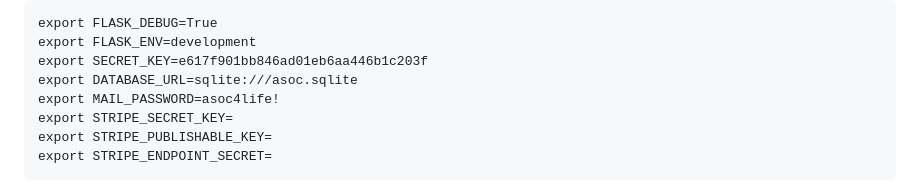
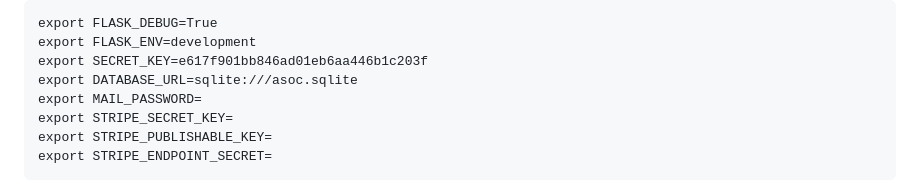
Before and after one commit to neilshaabi/warwick-asoc, a Markdown page: README.md, the part around the change. GitHub-like rendering.

```diff
--- a/README.md
+++ b/README.md
@@ -68,7 +68,7 @@ export FLASK_DEBUG=True
 export FLASK_ENV=development
 export SECRET_KEY=e617f901bb846ad01eb6aa446b1c203f
 export DATABASE_URL=sqlite:///asoc.sqlite
-export MAIL_PASSWORD=asoc4life!
+export MAIL_PASSWORD=
 export STRIPE_SECRET_KEY=
 export STRIPE_PUBLISHABLE_KEY=
 export STRIPE_ENDPOINT_SECRET=
```
